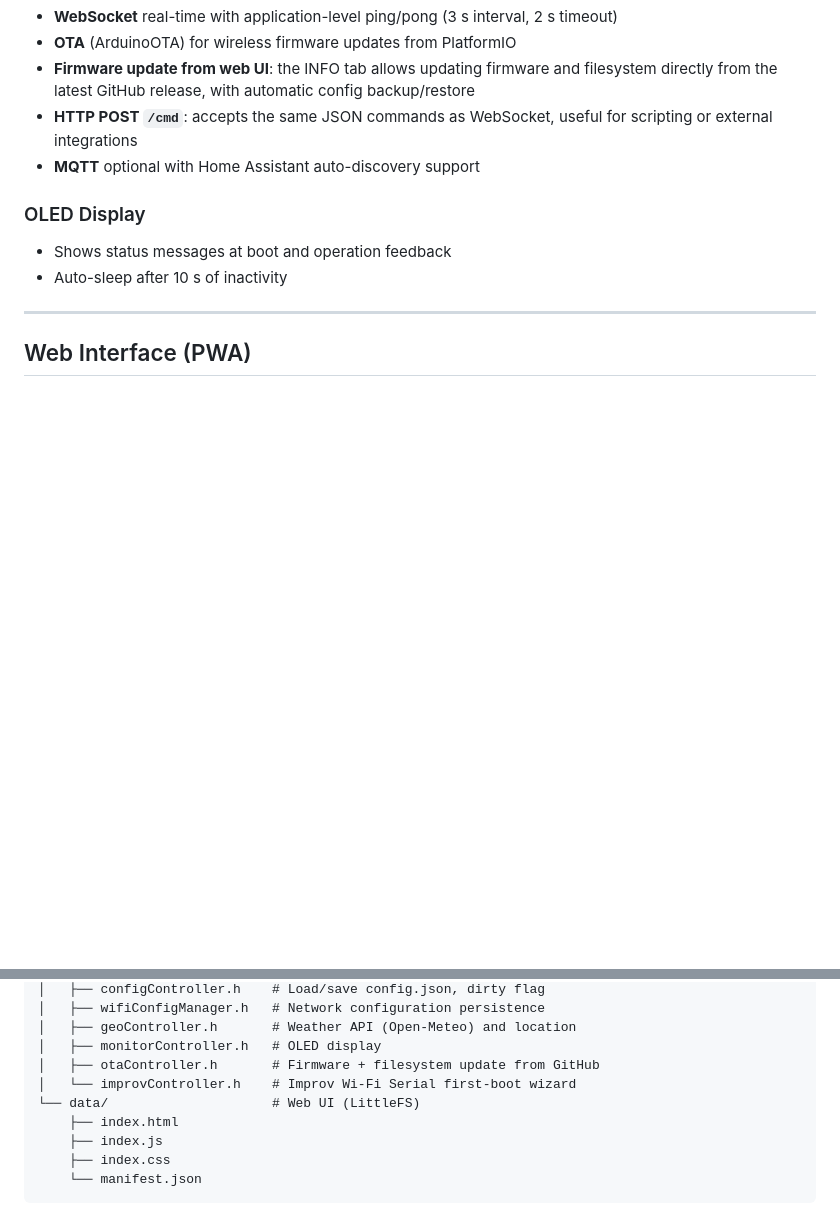
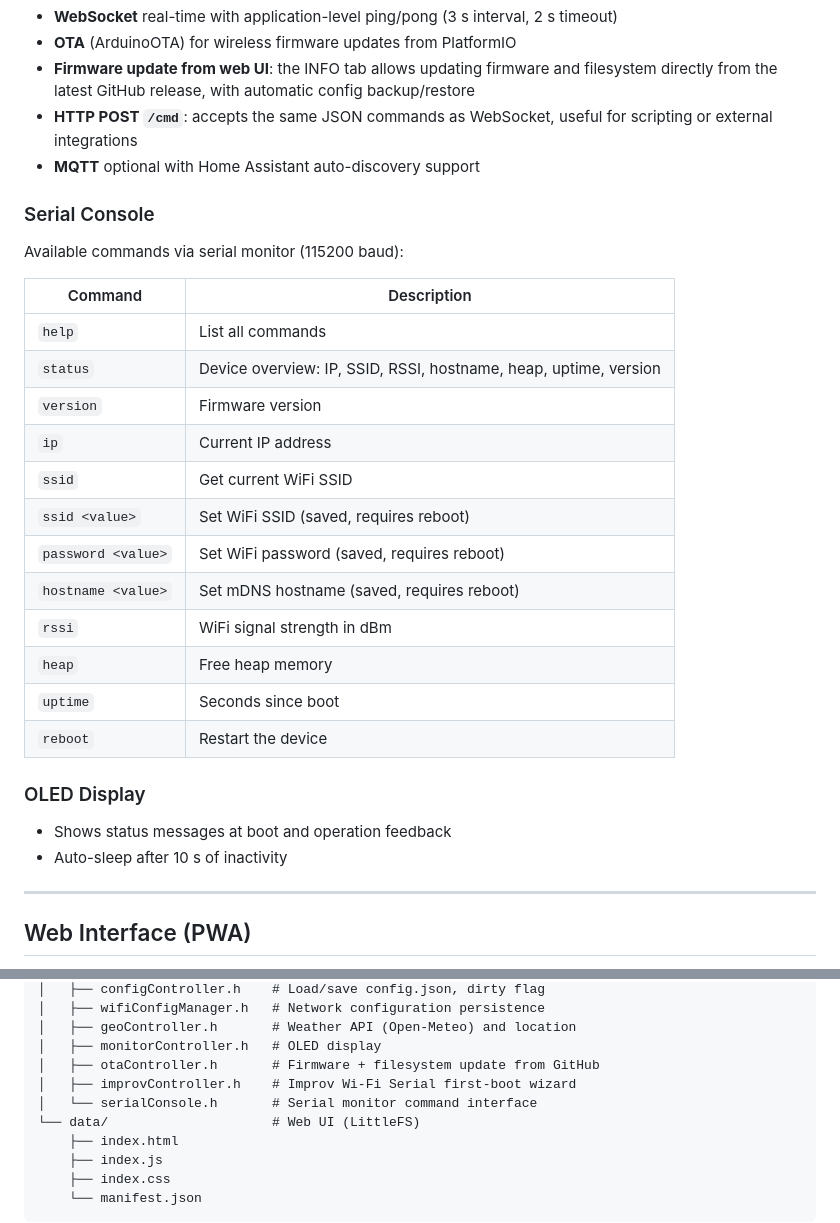
Before and after one commit to GabeMx5/ESP32-C3-Semaphore, a Markdown page: README.md, 2 parts joined by grey strips. Drawn GitHub-style; blank space fills up the shorter version.

Commit message:
Update README: add serial console section

```diff
--- a/README.md
+++ b/README.md
@@ -78,6 +78,25 @@ Location is configurable from the Info tab via an interactive map overlay: tap a
 - **Firmware update from web UI**: the INFO tab allows updating firmware and filesystem directly from the latest GitHub release, with automatic config backup/restore
 - **HTTP POST `/cmd`**: accepts the same JSON commands as WebSocket, useful for scripting or external integrations
 - **MQTT** optional with Home Assistant auto-discovery support
+
+### Serial Console
+
+Available commands via serial monitor (115200 baud):
+
+| Command | Description |
+|---|---|
+| `help` | List all commands |
+| `status` | Device overview: IP, SSID, RSSI, hostname, heap, uptime, version |
+| `version` | Firmware version |
+| `ip` | Current IP address |
+| `ssid` | Get current WiFi SSID |
+| `ssid <value>` | Set WiFi SSID (saved, requires reboot) |
+| `password <value>` | Set WiFi password (saved, requires reboot) |
+| `hostname <value>` | Set mDNS hostname (saved, requires reboot) |
+| `rssi` | WiFi signal strength in dBm |
+| `heap` | Free heap memory |
+| `uptime` | Seconds since boot |
+| `reboot` | Restart the device |
 
 ### OLED Display
 - Shows status messages at boot and operation feedback
@@ -244,7 +263,8 @@ pio run --target uploadfs
 │   ├── geoController.h       # Weather API (Open-Meteo) and location
 │   ├── monitorController.h   # OLED display
 │   ├── otaController.h       # Firmware + filesystem update from GitHub
-│   └── improvController.h    # Improv Wi-Fi Serial first-boot wizard
+│   ├── improvController.h    # Improv Wi-Fi Serial first-boot wizard
+│   └── serialConsole.h       # Serial monitor command interface
 └── data/                     # Web UI (LittleFS)
     ├── index.html
     ├── index.js
```
